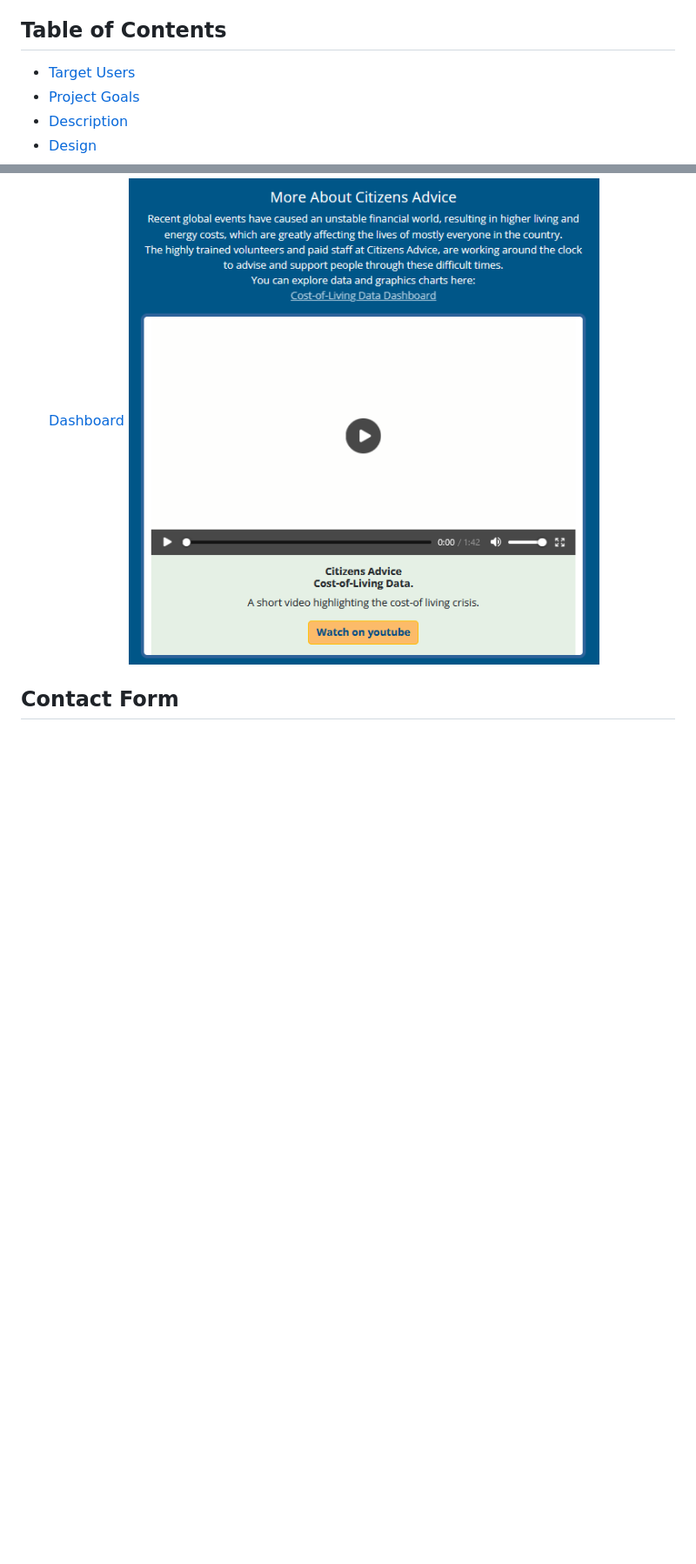
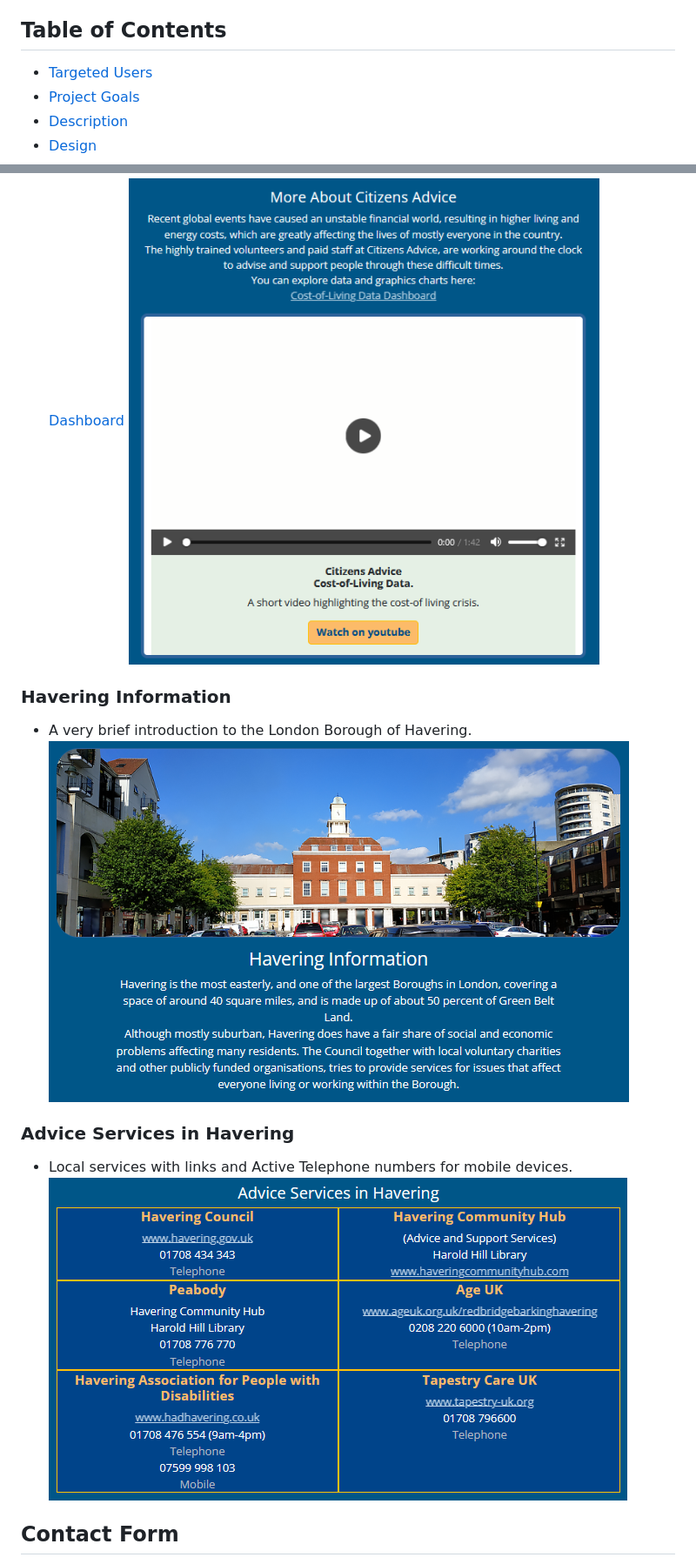
Before and after one commit to Roly5573/Advice-Project, a Markdown page: README.md, 2 parts joined by grey strips. Shown at 87% size. Rendered like a GitHub page; blank space fills up the shorter version.

```diff
--- a/README.md
+++ b/README.md
@@ -15,7 +15,7 @@ You may view the Advice in Havering website
 ## Table of Contents
 
 
-- [Target Users](#target-users)
+- [Targeted Users](#targeted-users)
 - [Project Goals](#project-goals)
 - [Description](#description)
 - [Design](#design)
@@ -70,5 +80,13 @@ The site consists of one fully responsive continuous scrolling page, divided int
 - More about Citizens Advice with embedded Video and link to [Cost-of-Living Data Dashboard](https://public.flourish.studio/story/1634399/)
 ![video](assets/rmedia/readme_video.png)
 
+### Havering Information
+- A very brief introduction to the London Borough of Havering.
+![havering_info](assets/rmedia/readme_havering_info.png)
+
+### Advice Services in Havering
+- Local services with links and Active Telephone numbers for mobile devices.
+![local_services](assets/rmedia/readme_havering_services.png)
+
 ## Contact Form
 - Contact form is hidden by default but activated by Contact/Feedback button.
```
Also changed, not shown: other parts of README.md (+16 -6 lines).
